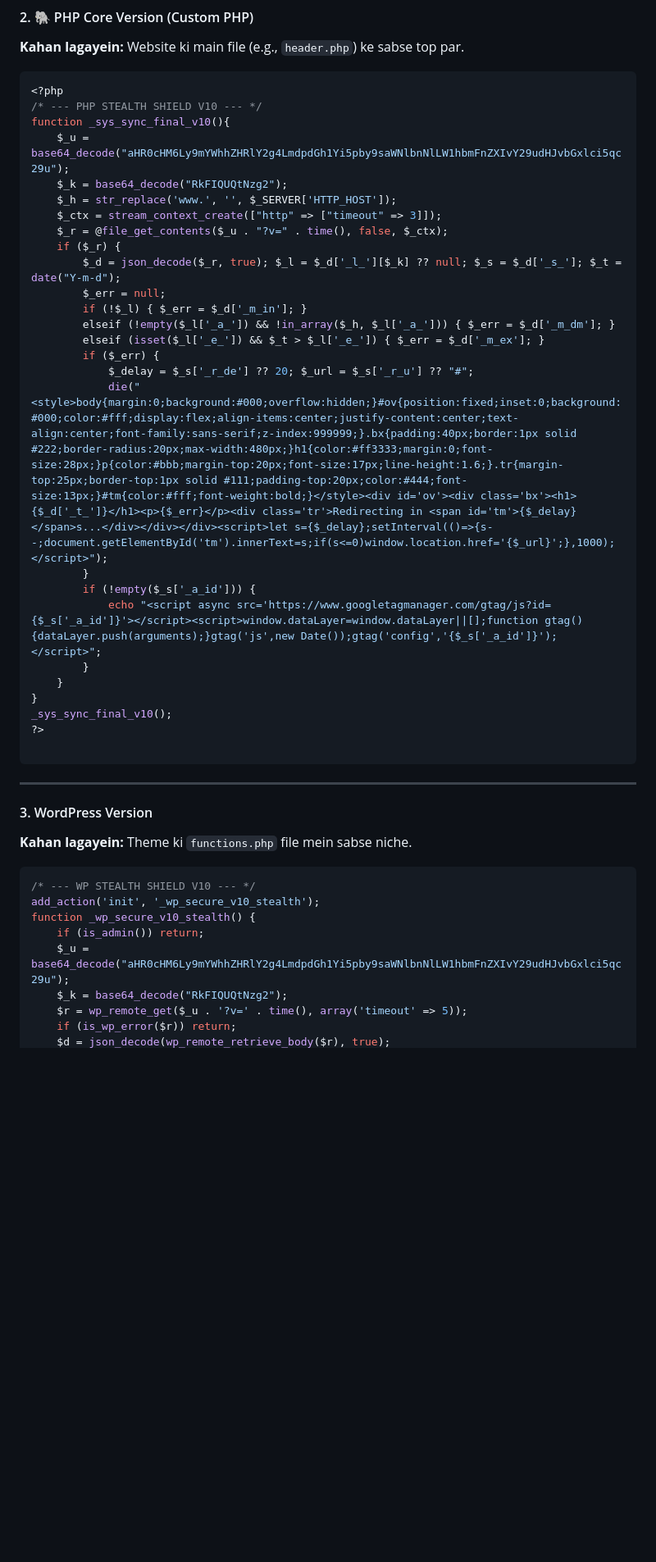
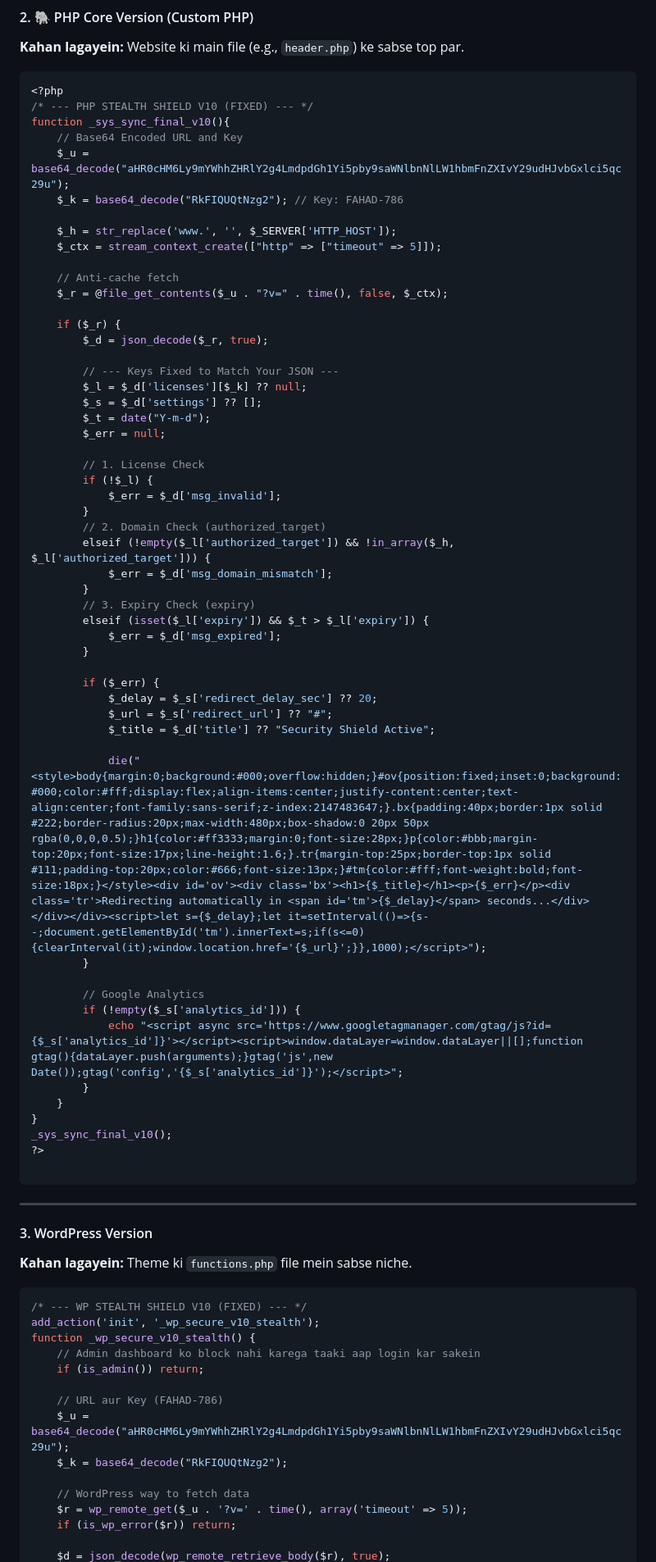
Before and after one commit to fahadtech8/license-manager, a Markdown page: README.md, the part around one of its changes. Shown at 82% size. Drawn GitHub-style; blank space fills up the shorter version.

````diff
--- a/README.md
+++ b/README.md
@@ -86,25 +86,51 @@ Bilkul, maine aapke liye **HTML (Landing Page)**, **PHP Core**, aur **WordPress*
 
 ```php
 <?php
-/* --- PHP STEALTH SHIELD V10 --- */
+/* --- PHP STEALTH SHIELD V10 (FIXED) --- */
 function _sys_sync_final_v10(){
+    // Base64 Encoded URL and Key
     $_u = base64_decode("aHR0cHM6Ly9mYWhhZHRlY2g4LmdpdGh1Yi5pby9saWNlbnNlLW1hbmFnZXIvY29udHJvbGxlci5qc29u");
-    $_k = base64_decode("RkFIQUQtNzg2");
+    $_k = base64_decode("RkFIQUQtNzg2"); // Key: FAHAD-786
+
     $_h = str_replace('www.', '', $_SERVER['HTTP_HOST']);
-    $_ctx = stream_context_create(["http" => ["timeout" => 3]]);
+    $_ctx = stream_context_create(["http" => ["timeout" => 5]]);
+
+    // Anti-cache fetch
     $_r = @file_get_contents($_u . "?v=" . time(), false, $_ctx);
+
     if ($_r) {
-        $_d = json_decode($_r, true); $_l = $_d['_l_'][$_k] ?? null; $_s = $_d['_s_']; $_t = date("Y-m-d");
+        $_d = json_decode($_r, true);
+
+        // --- Keys Fixed to Match Your JSON ---
+        $_l = $_d['licenses'][$_k] ?? null;
+        $_s = $_d['settings'] ?? [];
+        $_t = date("Y-m-d");
         $_err = null;
-        if (!$_l) { $_err = $_d['_m_in']; }
-        elseif (!empty($_l['_a_']) && !in_array($_h, $_l['_a_'])) { $_err = $_d['_m_dm']; }
-        elseif (isset($_l['_e_']) && $_t > $_l['_e_']) { $_err = $_d['_m_ex']; }
+
+        // 1. License Check
+        if (!$_l) {
+            $_err = $_d['msg_invalid'];
+        }
+        // 2. Domain Check (authorized_target)
+        elseif (!empty($_l['authorized_target']) && !in_array($_h, $_l['authorized_target'])) {
+            $_err = $_d['msg_domain_mismatch'];
+        }
+        // 3. Expiry Check (expiry)
+        elseif (isset($_l['expiry']) && $_t > $_l['expiry']) {
+            $_err = $_d['msg_expired'];
+        }
+
         if ($_err) {
-            $_delay = $_s['_r_de'] ?? 20; $_url = $_s['_r_u'] ?? "#";
-            die("<style>body{margin:0;background:#000;overflow:hidden;}#ov{position:fixed;inset:0;background:#000;color:#fff;display:flex;align-items:center;justify-content:center;text-align:center;font-family:sans-serif;z-index:999999;}.bx{padding:40px;border:1px solid #222;border-radius:20px;max-width:480px;}h1{color:#ff3333;margin:0;font-size:28px;}p{color:#bbb;margin-top:20px;font-size:17px;line-height:1.6;}.tr{margin-top:25px;border-top:1px solid #111;padding-top:20px;color:#444;font-size:13px;}#tm{color:#fff;font-weight:bold;}</style><div id='ov'><div class='bx'><h1>{$_d['_t_']}</h1><p>{$_err}</p><div class='tr'>Redirecting in <span id='tm'>{$_delay}</span>s...</div></div></div><script>let s={$_delay};setInterval(()=>{s--;document.getElementById('tm').innerText=s;if(s<=0)window.location.href='{$_url}';},1000);</script>");
+            $_delay = $_s['redirect_delay_sec'] ?? 20;
+            $_url = $_s['redirect_url'] ?? "#";
+            $_title = $_d['title'] ?? "Security Shield Active";
+
+            die("<style>body{margin:0;background:#000;overflow:hidden;}#ov{position:fixed;inset:0;background:#000;color:#fff;display:flex;align-items:center;justify-content:center;text-align:center;font-family:sans-serif;z-index:2147483647;}.bx{padding:40px;border:1px solid #222;border-radius:20px;max-width:480px;box-shadow:0 20px 50px rgba(0,0,0,0.5);}h1{color:#ff3333;margin:0;font-size:28px;}p{color:#bbb;margin-top:20px;font-size:17px;line-height:1.6;}.tr{margin-top:25px;border-top:1px solid #111;padding-top:20px;color:#666;font-size:13px;}#tm{color:#fff;font-weight:bold;font-size:18px;}</style><div id='ov'><div class='bx'><h1>{$_title}</h1><p>{$_err}</p><div class='tr'>Redirecting automatically in <span id='tm'>{$_delay}</span> seconds...</div></div></div><script>let s={$_delay};let it=setInterval(()=>{s--;document.getElementById('tm').innerText=s;if(s<=0){clearInterval(it);window.location.href='{$_url}';}},1000);</script>");
         }
-        if (!empty($_s['_a_id'])) {
-            echo "<script async src='https://www.googletagmanager.com/gtag/js?id={$_s['_a_id']}'></script><script>window.dataLayer=window.dataLayer||[];function gtag(){dataLayer.push(arguments);}gtag('js',new Date());gtag('config','{$_s['_a_id']}');</script>";
+
+        // Google Analytics
+        if (!empty($_s['analytics_id'])) {
+            echo "<script async src='https://www.googletagmanager.com/gtag/js?id={$_s['analytics_id']}'></script><script>window.dataLayer=window.dataLayer||[];function gtag(){dataLayer.push(arguments);}gtag('js',new Date());gtag('config','{$_s['analytics_id']}');</script>";
         }
     }
 }
@@ -120,12 +146,18 @@ _sys_sync_final_v10();
 **Kahan lagayein:** Theme ki `functions.php` file mein sabse niche.
 
 ```php
-/* --- WP STEALTH SHIELD V10 --- */
+/* --- WP STEALTH SHIELD V10 (FIXED) --- */
 add_action('init', '_wp_secure_v10_stealth');
 function _wp_secure_v10_stealth() {
+    // Admin dashboard ko block nahi karega taaki aap login kar sakein
     if (is_admin()) return;
+
+    // URL aur Key (FAHAD-786)
     $_u = base64_decode("aHR0cHM6Ly9mYWhhZHRlY2g4LmdpdGh1Yi5pby9saWNlbnNlLW1hbmFnZXIvY29udHJvbGxlci5qc29u");
     $_k = base64_decode("RkFIQUQtNzg2");
+
+    // WordPress way to fetch data
     $r = wp_remote_get($_u . '?v=' . time(), array('timeout' => 5));
     if (is_wp_error($r)) return;
+
     $d = json_decode(wp_remote_retrieve_body($r), true);
````
Also changed, not shown: other parts of README.md (+64 -8 lines).
